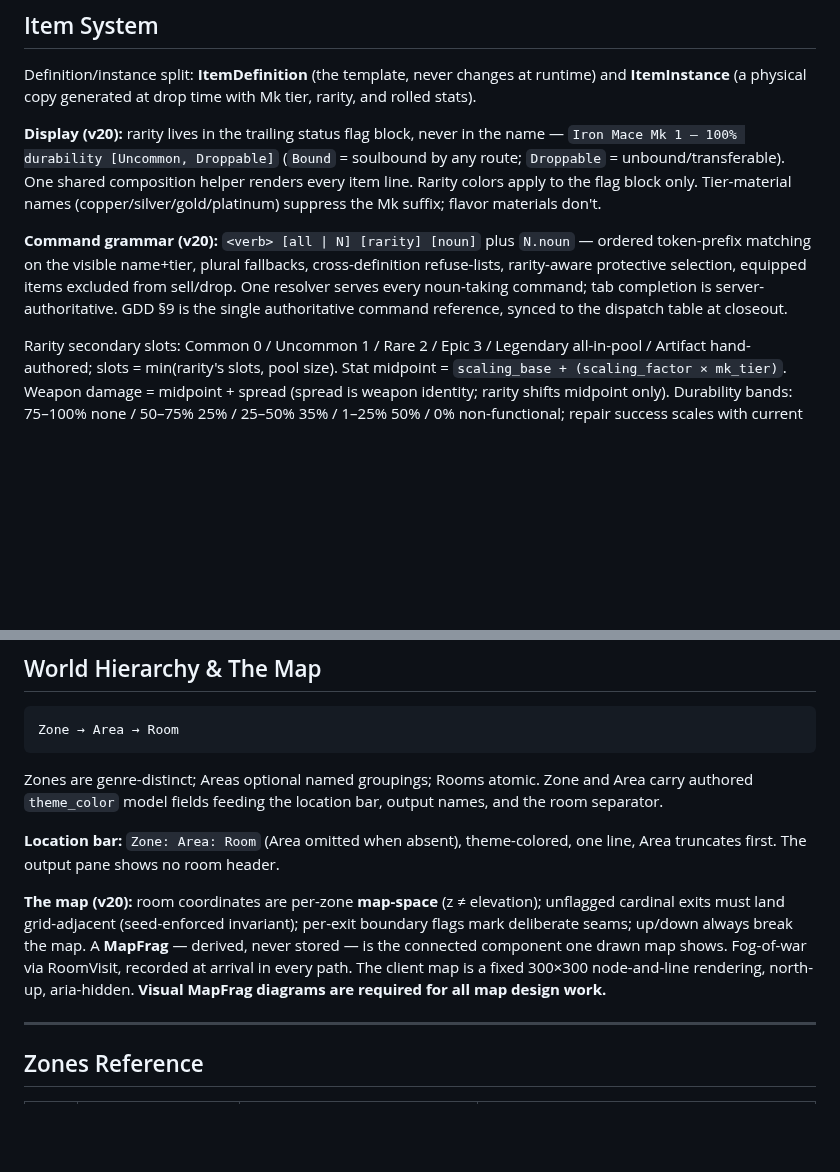
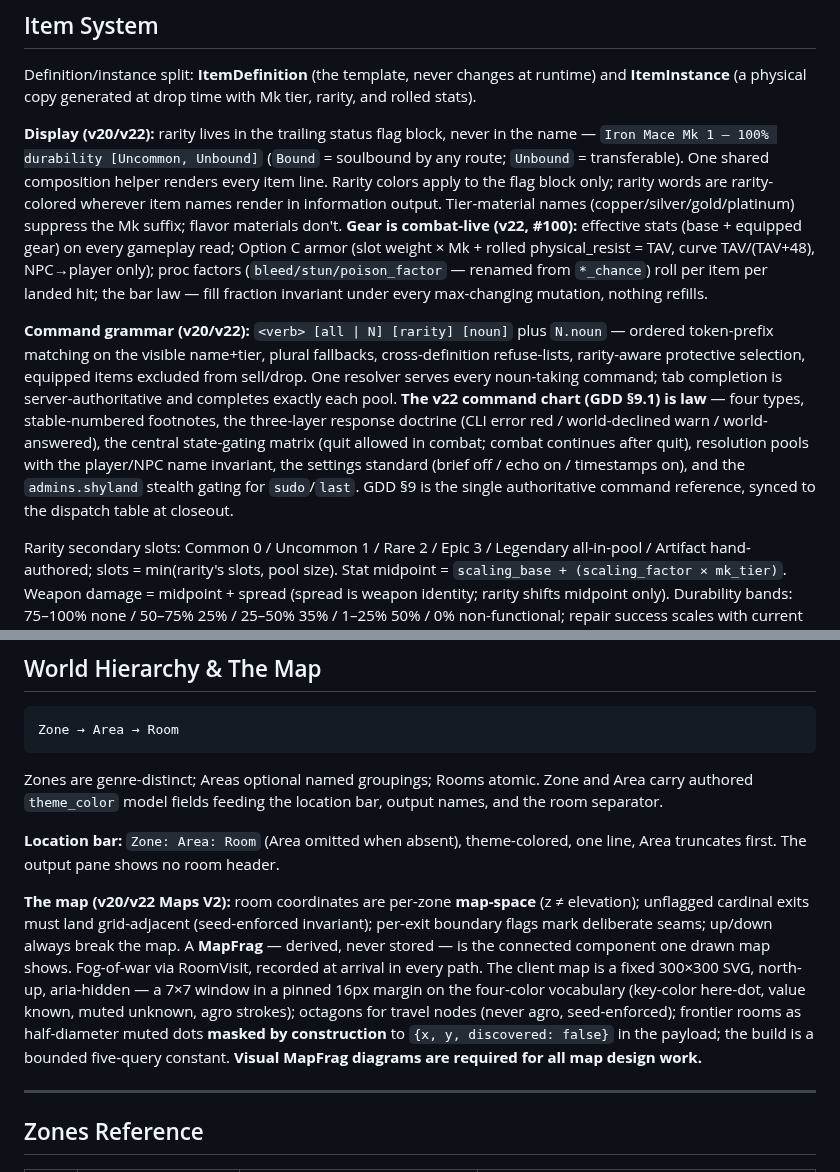
Before and after one commit to KnightOfNight/games-mvc, a Markdown page: docs/shyland/Shyland_Project_Instructions_v22.md, 2 parts joined by grey strips. Drawn GitHub-style; blank space fills up the shorter version.

```diff
--- a/docs/shyland/Shyland_Project_Instructions_v21.md
+++ b/docs/shyland/Shyland_Project_Instructions_v22.md
@@ -203,9 +210,9 @@ Local zone currency is a display alias only. Every player-facing amount goes thr
 
 Definition/instance split: **ItemDefinition** (the template, never changes at runtime) and **ItemInstance** (a physical copy generated at drop time with Mk tier, rarity, and rolled stats).
 
-**Display (v20):** rarity lives in the trailing status flag block, never in the name — `Iron Mace Mk 1 — 100% durability [Uncommon, Droppable]` (`Bound` = soulbound by any route; `Droppable` = unbound/transferable). One shared composition helper renders every item line. Rarity colors apply to the flag block only. Tier-material names (copper/silver/gold/platinum) suppress the Mk suffix; flavor materials don't.
+**Display (v20/v22):** rarity lives in the trailing status flag block, never in the name — `Iron Mace Mk 1 — 100% durability [Uncommon, Unbound]` (`Bound` = soulbound by any route; `Unbound` = transferable). One shared composition helper renders every item line. Rarity colors apply to the flag block only; rarity words are rarity-colored wherever item names render in information output. Tier-material names (copper/silver/gold/platinum) suppress the Mk suffix; flavor materials don't. **Gear is combat-live (v22, #100):** effective stats (base + equipped gear) on every gameplay read; Option C armor (slot weight × Mk + rolled physical_resist = TAV, curve TAV/(TAV+48), NPC→player only); proc factors (`bleed/stun/poison_factor` — renamed from `*_chance`) roll per item per landed hit; the bar law — fill fraction invariant under every max-changing mutation, nothing refills.
 
-**Command grammar (v20):** `<verb> [all | N] [rarity] [noun]` plus `N.noun` — ordered token-prefix matching on the visible name+tier, plural fallbacks, cross-definition refuse-lists, rarity-aware protective selection, equipped items excluded from sell/drop. One resolver serves every noun-taking command; tab completion is server-authoritative. GDD §9 is the single authoritative command reference, synced to the dispatch table at closeout.
+**Command grammar (v20/v22):** `<verb> [all | N] [rarity] [noun]` plus `N.noun` — ordered token-prefix matching on the visible name+tier, plural fallbacks, cross-definition refuse-lists, rarity-aware protective selection, equipped items excluded from sell/drop. One resolver serves every noun-taking command; tab completion is server-authoritative and completes exactly each pool. **The v22 command chart (GDD §9.1) is law** — four types, stable-numbered footnotes, the three-layer response doctrine (CLI error red / world-declined warn / world-answered), the central state-gating matrix (quit allowed in combat; combat continues after quit), resolution pools with the player/NPC name invariant, the settings standard (brief off / echo on / timestamps on), and the `admins.shyland` stealth gating for `sudo`/`last`. GDD §9 is the single authoritative command reference, synced to the dispatch table at closeout.
 
 Rarity secondary slots: Common 0 / Uncommon 1 / Rare 2 / Epic 3 / Legendary all-in-pool / Artifact hand-authored; slots = min(rarity's slots, pool size). Stat midpoint = `scaling_base + (scaling_factor × mk_tier)`. Weapon damage = midpoint + spread (spread is weapon identity; rarity shifts midpoint only). Durability bands: 75–100% none / 50–75% 25% / 25–50% 35% / 1–25% 50% / 0% non-functional; repair success scales with current durability. Shared EffectDefinition/EffectComponent vocabulary. Cursed items hidden until equipped or identified. Bags add carry capacity; flat inventory pool. **Identification note:** items default identified; drop currently re-veils (a v18 trapdoor — the ruled redesign is #80: knowledge by holding, examine reveals without pickup, pickup unlocks).
 
@@ -221,7 +228,7 @@ Zones are genre-distinct; Areas optional named groupings; Rooms atomic. Zone and
 
 **Location bar:** `Zone: Area: Room` (Area omitted when absent), theme-colored, one line, Area truncates first. The output pane shows no room header.
 
-**The map (v20):** room coordinates are per-zone **map-space** (z ≠ elevation); unflagged cardinal exits must land grid-adjacent (seed-enforced invariant); per-exit boundary flags mark deliberate seams; up/down always break the map. A **MapFrag** — derived, never stored — is the connected component one drawn map shows. Fog-of-war via RoomVisit, recorded at arrival in every path. The client map is a fixed 300×300 node-and-line rendering, north-up, aria-hidden. **Visual MapFrag diagrams are required for all map design work.**
+**The map (v20/v22 Maps V2):** room coordinates are per-zone **map-space** (z ≠ elevation); unflagged cardinal exits must land grid-adjacent (seed-enforced invariant); per-exit boundary flags mark deliberate seams; up/down always break the map. A **MapFrag** — derived, never stored — is the connected component one drawn map shows. Fog-of-war via RoomVisit, recorded at arrival in every path. The client map is a fixed 300×300 SVG, north-up, aria-hidden — a 7×7 window in a pinned 16px margin on the four-color vocabulary (key-color here-dot, value known, muted unknown, agro strokes); octagons for travel nodes (never agro, seed-enforced); frontier rooms as half-diameter muted dots **masked by construction** to `{x, y, discovered: false}` in the payload; the build is a bounded five-query constant. **Visual MapFrag diagrams are required for all map design work.**
 
 ---
 
```
Also changed, not shown: other parts of docs/shyland/Shyland_Project_Instructions_v22.md (+10 -3 lines).
